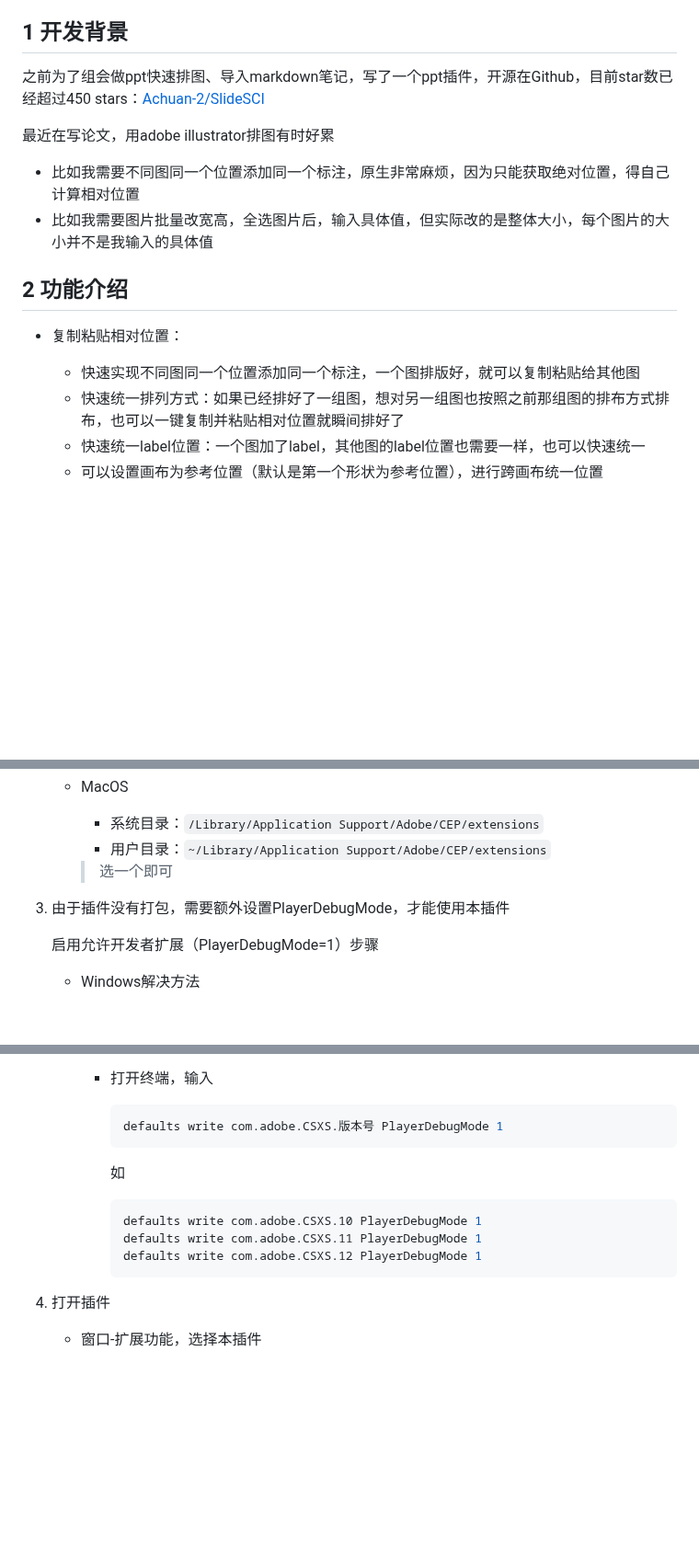
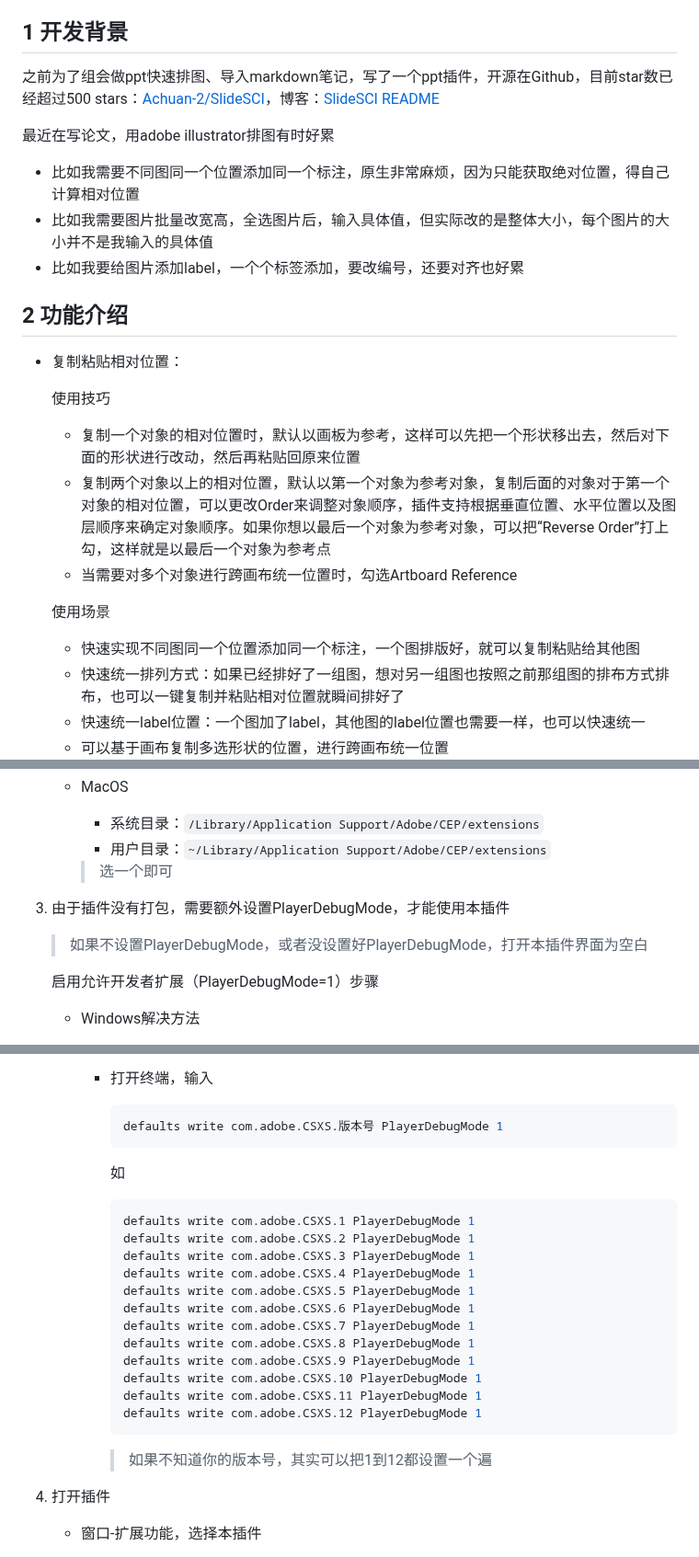
Before and after one commit to Achuan-2/illustrator_sci_plugin, a Markdown page: README.md, 3 parts joined by grey strips. Shown at 92% size. Rendered like a GitHub page; blank space fills up the shorter version.

Commit message:
📝 docs(README.md): 更新插件使用说明和功能介绍 - 增加关于相对位置复制的使用技巧和场景 - 更新形状大小批量复制的描述 - 添加关于一键添加label的使用技巧 - 说明PlayerDebugMode设置的必要性

````diff
--- a/README.md
+++ b/README.md
@@ -4,19 +4,28 @@
 
 ## 1 开发背景
 
-之前为了组会做ppt快速排图、导入markdown笔记，写了一个ppt插件，开源在Github，目前star数已经超过450 stars：[Achuan-2/SlideSCI](https://github.com/Achuan-2/SlideSCI)
+之前为了组会做ppt快速排图、导入markdown笔记，写了一个ppt插件，开源在Github，目前star数已经超过500 stars：[Achuan-2/SlideSCI](https://github.com/Achuan-2/SlideSCI)，博客：[SlideSCI README](https://mp.weixin.qq.com/s/_NrGwjJnEta0oT5a6EKdiA)
 
 最近在写论文，用adobe illustrator排图有时好累
 
 - 比如我需要不同图同一个位置添加同一个标注，原生非常麻烦，因为只能获取绝对位置，得自己计算相对位置
 - 比如我需要图片批量改宽高，全选图片后，输入具体值，但实际改的是整体大小，每个图片的大小并不是我输入的具体值
+- 比如我要给图片添加label，一个个标签添加，要改编号，还要对齐也好累
 
 ## 2 功能介绍
 
 - 复制粘贴相对位置：
 
+  使用技巧
+
+  - 复制一个对象的相对位置时，默认以画板为参考，这样可以先把一个形状移出去，然后对下面的形状进行改动，然后再粘贴回原来位置
+  - 复制两个对象以上的相对位置，默认以第一个对象为参考对象，复制后面的对象对于第一个对象的相对位置，可以更改Order来调整对象顺序，插件支持根据垂直位置、水平位置以及图层顺序来确定对象顺序。如果你想以最后一个对象为参考对象，可以把“Reverse Order”打上勾，这样就是以最后一个对象为参考点
+  - 当需要对多个对象进行跨画布统一位置时，勾选Artboard Reference
+
+  使用场景
+
   - 快速实现不同图同一个位置添加同一个标注，一个图排版好，就可以复制粘贴给其他图
   - 快速统一排列方式：如果已经排好了一组图，想对另一组图也按照之前那组图的排布方式排布，也可以一键复制并粘贴相对位置就瞬间排好了
   - 快速统一label位置：一个图加了label，其他图的label位置也需要一样，也可以快速统一
-  - 可以设置画布为参考位置（默认是第一个形状为参考位置），进行跨画布统一位置
+  - 可以基于画布复制多选形状的位置，进行跨画布统一位置
 
@@ -59,6 +88,9 @@
       >
 3. 由于插件没有打包，需要额外设置PlayerDebugMode，才能使用本插件
 
+    > 如果不设置PlayerDebugMode，或者没设置好PlayerDebugMode，打开本插件界面为空白
+    >
+
     启用允许开发者扩展（PlayerDebugMode=1）步骤
 
     - Windows解决方法
@@ -78,10 +110,22 @@
         如
 
         ```bash
+        defaults write com.adobe.CSXS.1 PlayerDebugMode 1
+        defaults write com.adobe.CSXS.2 PlayerDebugMode 1
+        defaults write com.adobe.CSXS.3 PlayerDebugMode 1
+        defaults write com.adobe.CSXS.4 PlayerDebugMode 1
+        defaults write com.adobe.CSXS.5 PlayerDebugMode 1
+        defaults write com.adobe.CSXS.6 PlayerDebugMode 1
+        defaults write com.adobe.CSXS.7 PlayerDebugMode 1
+        defaults write com.adobe.CSXS.8 PlayerDebugMode 1
+        defaults write com.adobe.CSXS.9 PlayerDebugMode 1
         defaults write com.adobe.CSXS.10 PlayerDebugMode 1
         defaults write com.adobe.CSXS.11 PlayerDebugMode 1
         defaults write com.adobe.CSXS.12 PlayerDebugMode 1
         ```
+
+        > 如果不知道你的版本号，其实可以把1到12都设置一个遍
+        >
 4. 打开插件
 
     - 窗口-扩展功能，选择本插件
````
Also changed, not shown: other parts of README.md (+30 -10 lines).
